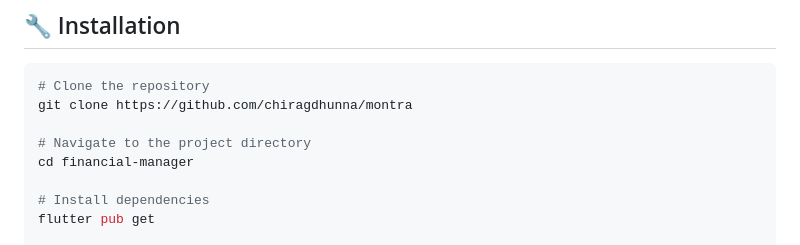
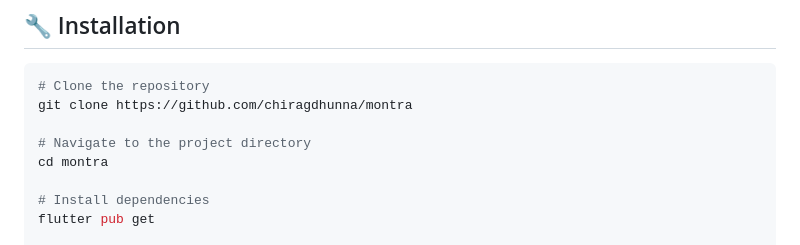
Before and after one commit to chiragdhunna/montra, a Markdown page: README.md, the part around the change. GitHub-like rendering.

Commit message:
update readme project name

```diff
--- a/README.md
+++ b/README.md
@@ -38,7 +38,7 @@ The **Financial Manager App** is a **Flutter** application that helps users trac
 git clone https://github.com/chiragdhunna/montra
 
 # Navigate to the project directory
-cd financial-manager
+cd montra
 
 # Install dependencies
 flutter pub get
```
